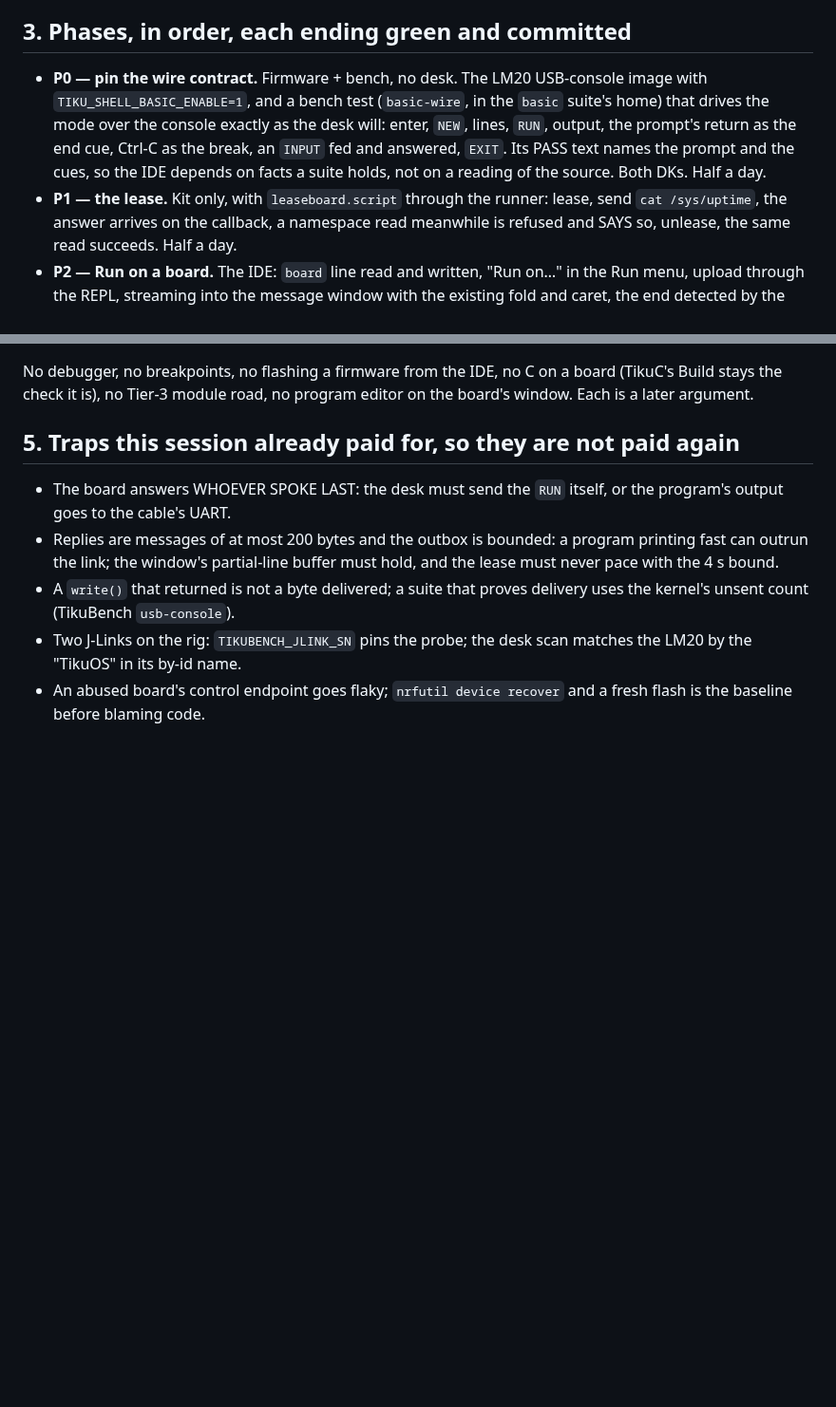
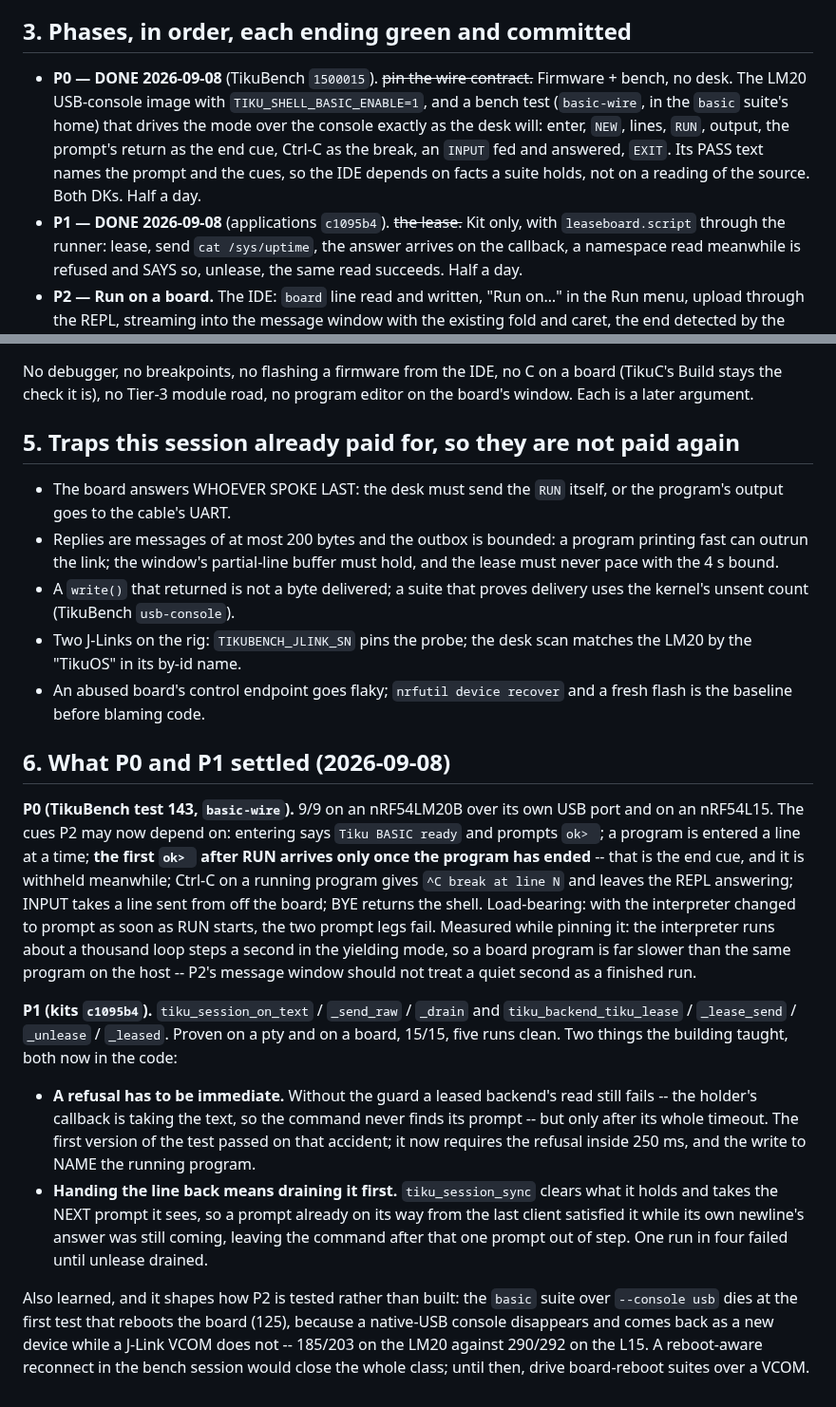
Before and after one commit to tikuos/TikuDesktop, a Markdown page: apps/PLAN-basic-on-board.md, 2 parts joined by grey strips. Shown at 95% size. Rendered like a GitHub page; blank space fills up the shorter version.

Commit message:
Plan: P0 and P1 are done, with what they settled
- The cues P2 may depend on, and the two the building corrected: a
  refusal must be immediate, and handing the line back means draining it
- Noted for the test lanes: a native-USB console dies at a reboot test

```diff
--- a/apps/PLAN-basic-on-board.md
+++ b/apps/PLAN-basic-on-board.md
@@ -86,7 +86,7 @@ cost the shell already has on the cable today.
 
 ## 3. Phases, in order, each ending green and committed
 
-- **P0 — pin the wire contract.**  Firmware + bench, no desk.  The LM20
+- **P0 — DONE 2026-09-08** (TikuBench `1500015`).  ~~pin the wire contract.~~  Firmware + bench, no desk.  The LM20
   USB-console image with `TIKU_SHELL_BASIC_ENABLE=1`, and a bench test
   (`basic-wire`, in the `basic` suite's home) that drives the mode over
   the console exactly as the desk will: enter, `NEW`, lines, `RUN`,
@@ -94,7 +94,7 @@ cost the shell already has on the cable today.
   `INPUT` fed and answered, `EXIT`.  Its PASS text names the prompt and
   the cues, so the IDE depends on facts a suite holds, not on a reading
   of the source.  Both DKs.  Half a day.
-- **P1 — the lease.**  Kit only, with `leaseboard.script` through the
+- **P1 — DONE 2026-09-08** (applications `c1095b4`).  ~~the lease.~~  Kit only, with `leaseboard.script` through the
   runner: lease, send `cat /sys/uptime`, the answer arrives on the
   callback, a namespace read meanwhile is refused and SAYS so, unlease,
   the same read succeeds.  Half a day.
@@ -144,3 +144,41 @@ no program editor on the board's window.  Each is a later argument.
   scan matches the LM20 by the "TikuOS" in its by-id name.
 - An abused board's control endpoint goes flaky; `nrfutil device
   recover` and a fresh flash is the baseline before blaming code.
+
+## 6. What P0 and P1 settled (2026-09-08)
+
+**P0 (TikuBench test 143, `basic-wire`).**  9/9 on an nRF54LM20B over its
+own USB port and on an nRF54L15.  The cues P2 may now depend on: entering
+says `Tiku BASIC ready` and prompts `ok> `; a program is entered a line at
+a time; **the first `ok> ` after RUN arrives only once the program has
+ended** -- that is the end cue, and it is withheld meanwhile; Ctrl-C on a
+running program gives `^C break at line N` and leaves the REPL answering;
+INPUT takes a line sent from off the board; BYE returns the shell.
+Load-bearing: with the interpreter changed to prompt as soon as RUN starts,
+the two prompt legs fail.  Measured while pinning it: the interpreter runs
+about a thousand loop steps a second in the yielding mode, so a board
+program is far slower than the same program on the host -- P2's message
+window should not treat a quiet second as a finished run.
+
+**P1 (kits `c1095b4`).**  `tiku_session_on_text` / `_send_raw` / `_drain`
+and `tiku_backend_tiku_lease` / `_lease_send` / `_unlease` / `_leased`.
+Proven on a pty and on a board, 15/15, five runs clean.  Two things the
+building taught, both now in the code:
+
+- **A refusal has to be immediate.**  Without the guard a leased backend's
+  read still fails -- the holder's callback is taking the text, so the
+  command never finds its prompt -- but only after its whole timeout.  The
+  first version of the test passed on that accident; it now requires the
+  refusal inside 250 ms, and the write to NAME the running program.
+- **Handing the line back means draining it first.**  `tiku_session_sync`
+  clears what it holds and takes the NEXT prompt it sees, so a prompt
+  already on its way from the last client satisfied it while its own
+  newline's answer was still coming, leaving the command after that one
+  prompt out of step.  One run in four failed until unlease drained.
+
+Also learned, and it shapes how P2 is tested rather than built: the
+`basic` suite over `--console usb` dies at the first test that reboots the
+board (125), because a native-USB console disappears and comes back as a
+new device while a J-Link VCOM does not -- 185/203 on the LM20 against
+290/292 on the L15.  A reboot-aware reconnect in the bench session would
+close the whole class; until then, drive board-reboot suites over a VCOM.
```
